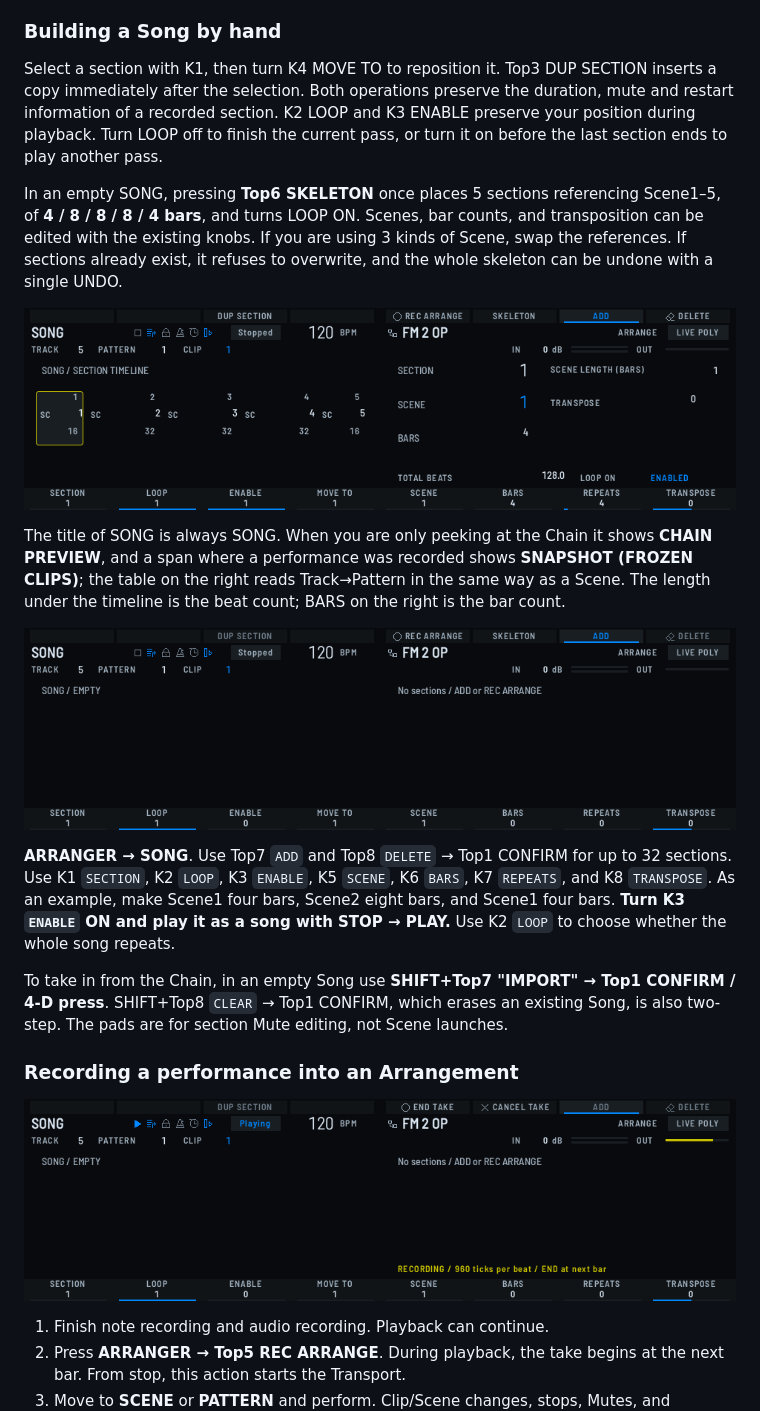
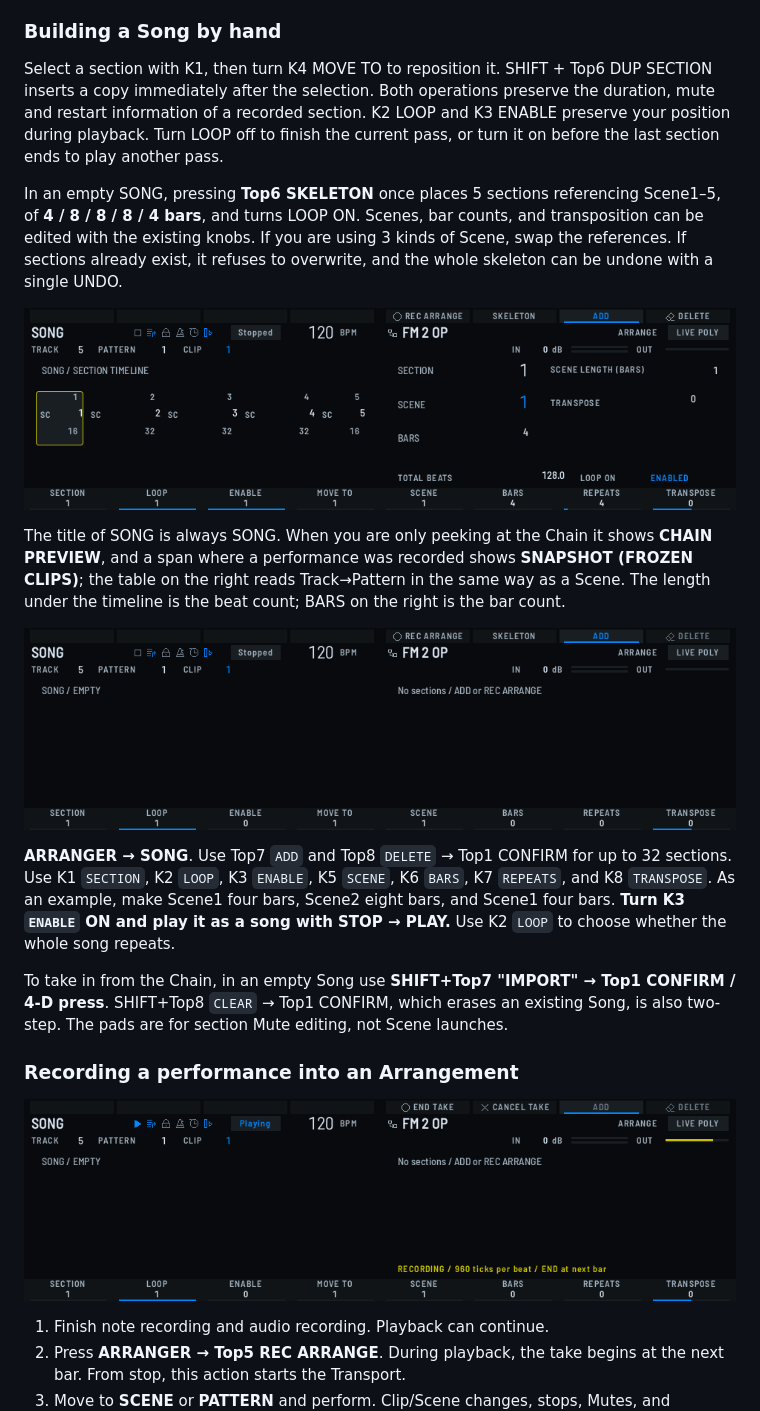
Before and after one commit to Bongorian/yadokari, a Markdown page: docs/user-manual.md, the part around the change. GitHub-like rendering; pictures changed too: docs/manual/song-skeleton.png, docs/manual/song-take.png, docs/manual/song.png.

```diff
--- a/docs/user-manual.md
+++ b/docs/user-manual.md
@@ -397,7 +397,7 @@ The left of CLIP is the <strong>Pattern list of the selected Track</strong>. The
 
 ### Building a Song by hand
 
-Select a section with K1, then turn K4 MOVE TO to reposition it. Top3 DUP SECTION inserts a copy immediately after the selection. Both operations preserve the duration, mute and restart information of a recorded section. K2 LOOP and K3 ENABLE preserve your position during playback. Turn LOOP off to finish the current pass, or turn it on before the last section ends to play another pass.
+Select a section with K1, then turn K4 MOVE TO to reposition it. SHIFT + Top6 DUP SECTION inserts a copy immediately after the selection. Both operations preserve the duration, mute and restart information of a recorded section. K2 LOOP and K3 ENABLE preserve your position during playback. Turn LOOP off to finish the current pass, or turn it on before the last section ends to play another pass.
 
 In an empty SONG, pressing <strong>Top6 SKELETON</strong> once places 5 sections referencing Scene1–5, of **4 / 8 / 8 / 8 / 4 bars**, and turns LOOP ON. Scenes, bar counts, and transposition can be edited with the existing knobs. If you are using 3 kinds of Scene, swap the references. If sections already exist, it refuses to overwrite, and the whole skeleton can be undone with a single UNDO.
 
```
Also changed, not shown: docs/user-manual.ja.md (+1 -1 lines), docs/manual/song-empty.png, docs/manual/song-sections.png, docs/manual/song-snapshot.png, 5 other files.
